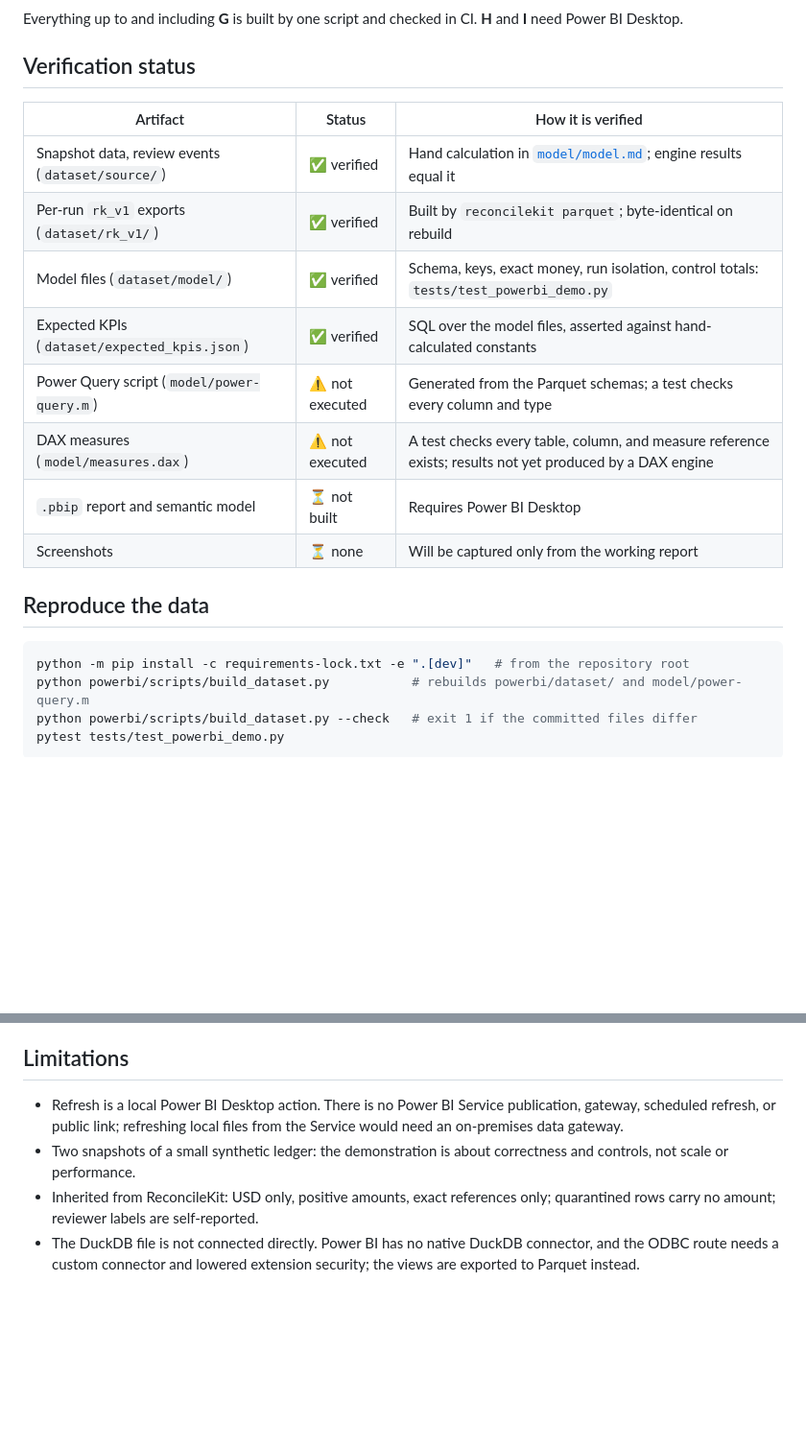
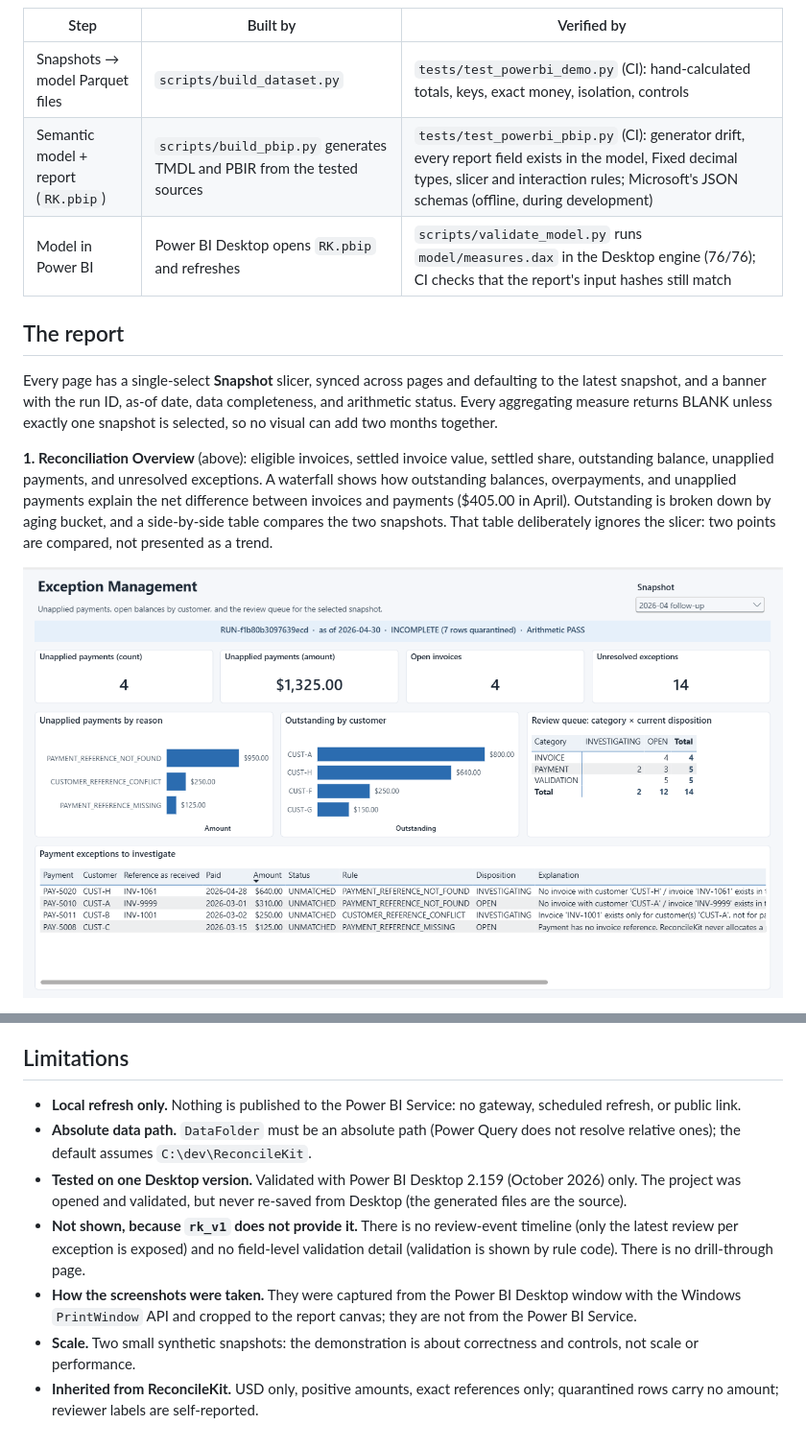
Before and after one commit to RichieGarafola/ReconcileKit, a Markdown page: powerbi/README.md, 2 parts joined by grey strips. Shown at 96% size. GitHub-like rendering; pictures changed too: powerbi/screenshots/2-exception-management.png (added); blank space fills up the shorter version.

````diff
--- a/powerbi/README.md
+++ b/powerbi/README.md
@@ -39,27 +44,24 @@ flowchart LR
 ```
 
-Everything up to and including **G** is built by one script and checked in CI. **H** and **I**
-need Power BI Desktop.
+| Step | Built by | Verified by |
+|---|---|---|
+| Snapshots → model Parquet files | `scripts/build_dataset.py` | `tests/test_powerbi_demo.py` (CI): hand-calculated totals, keys, exact money, isolation, controls |
+| Semantic model + report (`RK.pbip`) | `scripts/build_pbip.py` generates TMDL and PBIR from the tested sources | `tests/test_powerbi_pbip.py` (CI): generator drift, every report field exists in the model, Fixed decimal types, slicer and interaction rules; Microsoft's JSON schemas (offline, during development) |
+| Model in Power BI | Power BI Desktop opens `RK.pbip` and refreshes | `scripts/validate_model.py` runs `model/measures.dax` in the Desktop engine (76/76); CI checks that the report's input hashes still match |
 
-## Verification status
+## The report
 
-| Artifact | Status | How it is verified |
-|---|---|---|
-| Snapshot data, review events (`dataset/source/`) | ✅ verified | Hand calculation in [`model/model.md`](model/model.md); engine results equal it |
-| Per-run `rk_v1` exports (`dataset/rk_v1/`) | ✅ verified | Built by `reconcilekit parquet`; byte-identical on rebuild |
-| Model files (`dataset/model/`) | ✅ verified | Schema, keys, exact money, run isolation, control totals: `tests/test_powerbi_demo.py` |
-| Expected KPIs (`dataset/expected_kpis.json`) | ✅ verified | SQL over the model files, asserted against hand-calculated constants |
-| Power Query script (`model/power-query.m`) | ⚠️ not executed | Generated from the Parquet schemas; a test checks every column and type |
-| DAX measures (`model/measures.dax`) | ⚠️ not executed | A test checks every table, column, and measure reference exists; results not yet produced by a DAX engine |
-| `.pbip` report and semantic model | ⏳ not built | Requires Power BI Desktop |
-| Screenshots | ⏳ none | Will be captured only from the working report |
+Every page has a single-select **Snapshot** slicer, synced across pages and defaulting to the
+latest snapshot, and a banner with the run ID, as-of date, data completeness, and arithmetic
+status. Every aggregating measure returns BLANK unless exactly one snapshot is selected, so no
+visual can add two months together.
 
-## Reproduce the data
+**1. Reconciliation Overview** (above): eligible invoices, settled invoice value, settled
+share, outstanding balance, unapplied payments, and unresolved exceptions. A waterfall shows how
+outstanding balances, overpayments, and unapplied payments explain the net difference between
+invoices and payments ($405.00 in April). Outstanding is broken down by aging bucket, and a
+side-by-side table compares the two snapshots. That table deliberately ignores the slicer: two
+points are compared, not presented as a trend.
 
-```bash
-python -m pip install -c requirements-lock.txt -e ".[dev]"   # from the repository root
-python powerbi/scripts/build_dataset.py           # rebuilds powerbi/dataset/ and model/power-query.m
-python powerbi/scripts/build_dataset.py --check   # exit 1 if the committed files differ
-pytest tests/test_powerbi_demo.py
-```
+![Exception Management](screenshots/2-exception-management.png)
 
@@ -177,13 +171,20 @@ can cause failed saves. Keep the path short: Windows limits project file paths t
 
 ## Limitations
 
-- Refresh is a local Power BI Desktop action. There is no Power BI Service publication,
-  gateway, scheduled refresh, or public link; refreshing local files from the Service would
-  need an on-premises data gateway.
-- Two snapshots of a small synthetic ledger: the demonstration is about correctness and
+- **Local refresh only.** Nothing is published to the Power BI Service: no gateway, scheduled
+  refresh, or public link.
+- **Absolute data path.** `DataFolder` must be an absolute path (Power Query does not resolve
+  relative ones); the default assumes `C:\dev\ReconcileKit`.
+- **Tested on one Desktop version.** Validated with Power BI Desktop 2.159 (October 2026) only.
+  The project was opened and validated, but never re-saved from Desktop (the generated files are
+  the source).
+- **Not shown, because `rk_v1` does not provide it.** There is no review-event timeline (only
+  the latest review per exception is exposed) and no field-level validation detail (validation
+  is shown by rule code). There is no drill-through page.
+- **How the screenshots were taken.** They were captured from the Power BI Desktop window with
+  the Windows `PrintWindow` API and cropped to the report canvas; they are not from the Power BI
+  Service.
+- **Scale.** Two small synthetic snapshots: the demonstration is about correctness and
   controls, not scale or performance.
-- Inherited from ReconcileKit: USD only, positive amounts, exact references only; quarantined
-  rows carry no amount; reviewer labels are self-reported.
-- The DuckDB file is not connected directly. Power BI has no native DuckDB connector, and the
-  ODBC route needs a custom connector and lowered extension security; the views are exported to
-  Parquet instead.
+- **Inherited from ReconcileKit.** USD only, positive amounts, exact references only;
+  quarantined rows carry no amount; reviewer labels are self-reported.
````
Also changed, not shown: other parts of powerbi/README.md (+87 -90 lines), README.md (+8 -7 lines), powerbi/screenshots/1-reconciliation-overview.png (added), powerbi/screenshots/3-data-quality-auditability.png (added), 2 other files.
